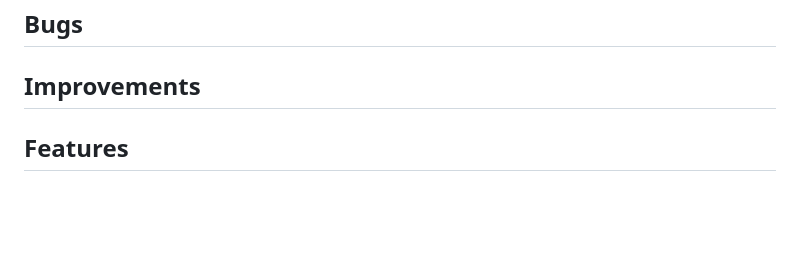
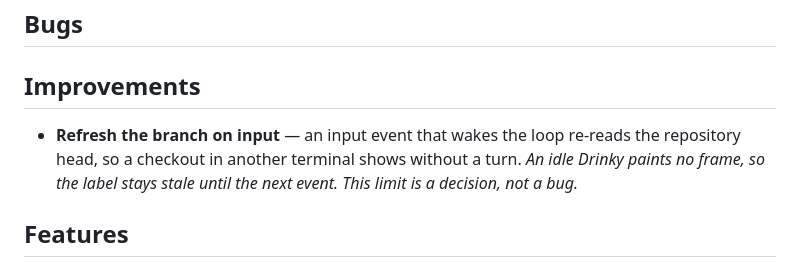
Before and after one commit to clebert/drinky, a Markdown page: BACKLOG.md, the part around the change. GitHub-like rendering; blank space fills up the shorter version.

Commit message:
Note a branch refresh on input as an improvement

```diff
--- a/BACKLOG.md
+++ b/BACKLOG.md
@@ -23,6 +23,10 @@ decision already taken, or a dependency on another entry. Module layout and exte
 ## Bugs
 
 ## Improvements
+
+- **Refresh the branch on input** — an input event that wakes the loop re-reads the repository head,
+  so a checkout in another terminal shows without a turn. _An idle Drinky paints no frame, so the
+  label stays stale until the next event. This limit is a decision, not a bug._
 
 ## Features
 
```
